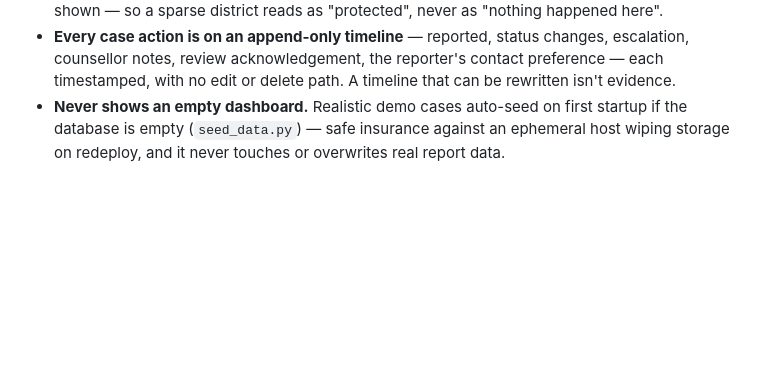
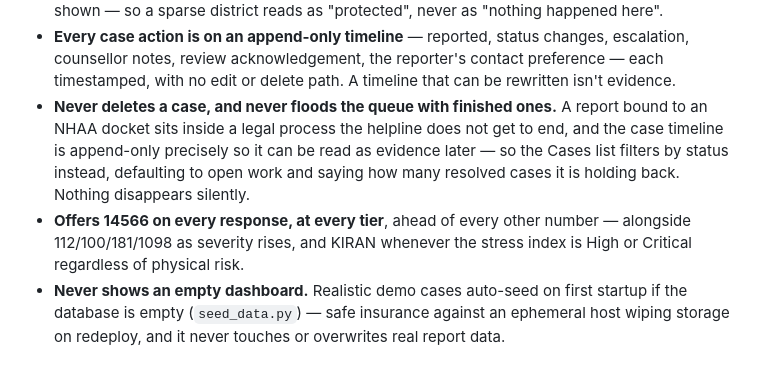
Before and after one commit to maimunaafrah341-maker/Athena, a Markdown page: README.md, the part around the change. GitHub-like rendering; blank space fills up the shorter version.

Commit message:
README: note the case-status filter and 14566 at every tier
Two behaviours shipped in the last two commits and were not described
anywhere a reader would find them.

Co-Authored-By: Claude Opus 5 <noreply@anthropic.com>

```diff
--- a/README.md
+++ b/README.md
@@ -25,6 +25,8 @@ Core philosophy: **UNDERSTAND → VERIFY → ACT → ESCALATE.** Athena is not a
 - **Reads a case filed in a language the counsellor doesn't speak**, and drafts the reply back in the reporter's language (`translation.py`). Both directions are labelled machine translation with the original always shown; nothing is auto-sent.
 - **Won't map a reporter into danger.** Coordinates are rounded to ~100m before storage, but that alone doesn't help in a village with one report, where the pin *is* the reporter. Areas with fewer than three reports are withheld from the map entirely, and the count of withheld reports is shown — so a sparse district reads as "protected", never as "nothing happened here".
 - **Every case action is on an append-only timeline** — reported, status changes, escalation, counsellor notes, review acknowledgement, the reporter's contact preference — each timestamped, with no edit or delete path. A timeline that can be rewritten isn't evidence.
+- **Never deletes a case, and never floods the queue with finished ones.** A report bound to an NHAA docket sits inside a legal process the helpline does not get to end, and the case timeline is append-only precisely so it can be read as evidence later — so the Cases list filters by status instead, defaulting to open work and saying how many resolved cases it is holding back. Nothing disappears silently.
+- **Offers 14566 on every response, at every tier**, ahead of every other number — alongside 112/100/181/1098 as severity rises, and KIRAN whenever the stress index is High or Critical regardless of physical risk.
 - **Never shows an empty dashboard.** Realistic demo cases auto-seed on first startup if the database is empty (`seed_data.py`) — safe insurance against an ephemeral host wiping storage on redeploy, and it never touches or overwrites real report data.
 
 ## Architecture
```
